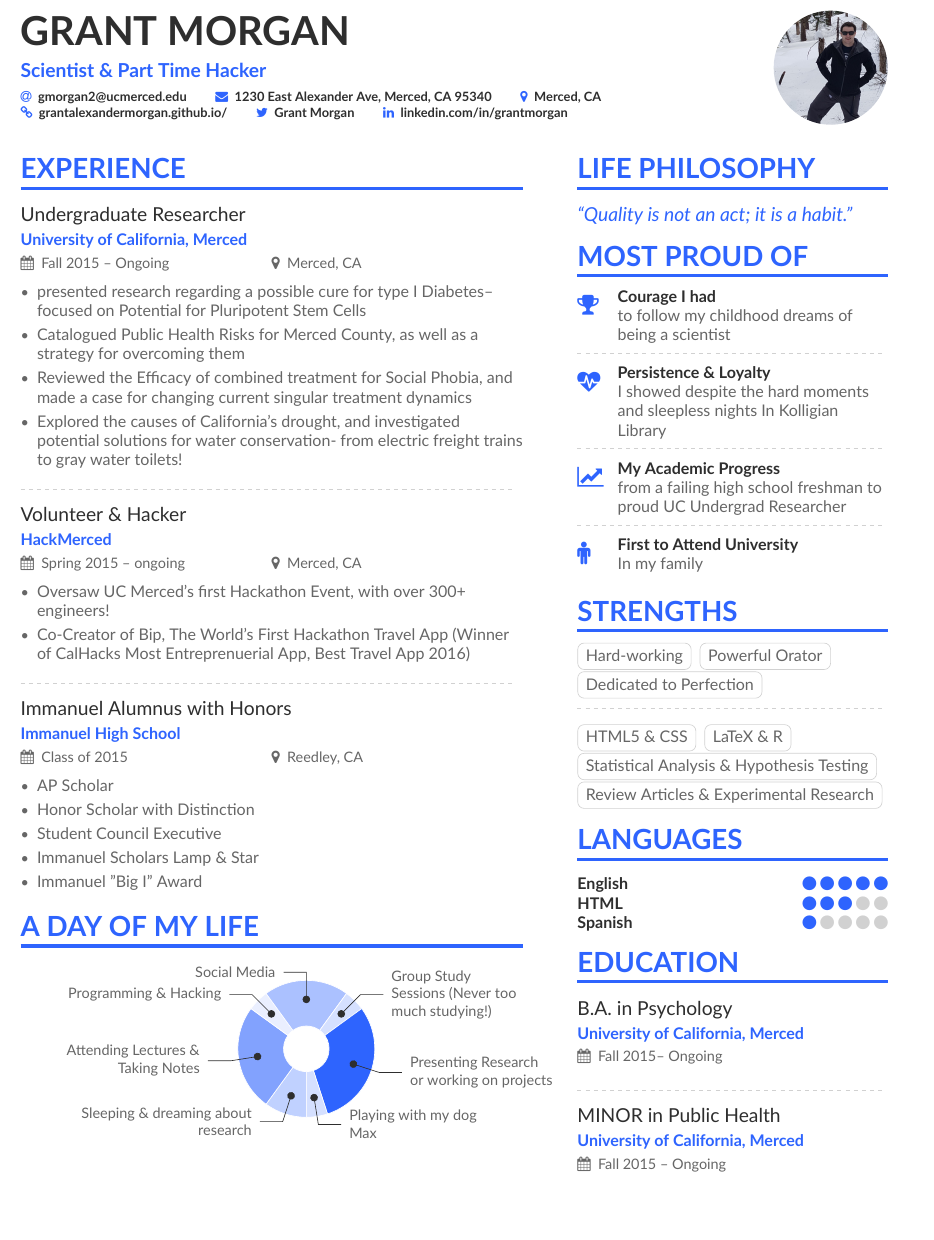
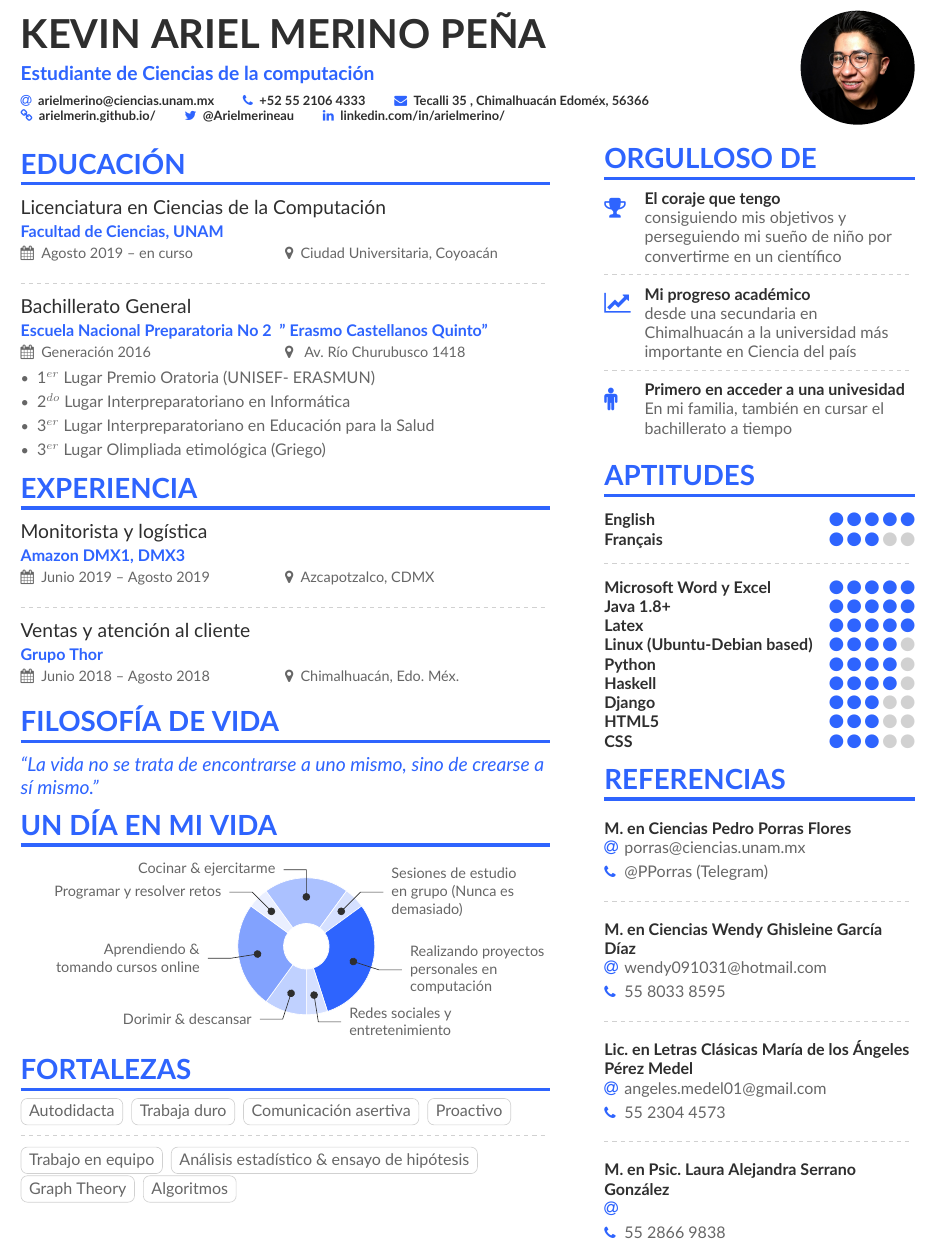
Before and after one commit to arielmerinos/resume, a LaTeX CV (main.tex, which reads altacv.cls, page1sidebar.tex, page2sidebar.tex): part of page 1 of 2 before the commit and part of the page after it, cut at the place of the change, the shorter picture padded with empty space. Compiled offline with XeLaTeX.

Commit message:
Finish CV in spanish

```diff
--- a/altacv.cls
+++ b/altacv.cls
@@ -204,7 +204,7 @@
   \textcolor{emphasis}{\textbf{#1}}\par
   \begin{description}[font=\color{accent},style=multiline,leftmargin=1.25em]
   \item[\emailsymbol] #2
-  \item[\small\mailsymbol] #3
+  \item[\small\phonesymbol] #3
   \end{description}
 %   \medskip
 }
--- a/main.tex
+++ b/main.tex
@@ -35,7 +22,7 @@
 
 % If using pdflatex:
 \usepackage[utf8]{inputenc}
-\usepackage[T1]{fontenc}
+\usepackage[spanish]{babel}
 \usepackage[default]{lato}
 
 % If using xelatex or lualatex:
@@ -59,20 +46,19 @@
 \addbibresource{sample.bib}
 
 \begin{document}
-\name{Grant Morgan}
-  \tagline{Scientist \& Part Time Hacker}
+\name{Kevin Ariel Merino Peña}
+  \tagline{Estudiante de Ciencias de la computación}
 % Cropped to square from https://en.wikipedia.org/wiki/Marissa_Mayer#/media/File:Marissa_Mayer_May_2014_(cropped).jpg, CC-BY 2.0
-\photo{2.5cm}{me}
+\photo{2.5cm}{ari}
 \personalinfo{%
   % Not all of these are required!
   % You can add your own with \printinfo{symbol}{detail}
-  \email{gmorgan2@ucmerced.edu}
-%   \phone{000-00-0000}
-  \mailaddress{1230 East Alexander Ave, Merced, CA 95340}
-  \location{Merced, CA}
-  \homepage{grantalexandermorgan.github.io/}
-  \twitter{Grant Morgan}
-  \linkedin{linkedin.com/in/grantmorgan}
+  \email{arielmerino@ciencias.unam.mx}
+  \phone{+52 55 2106 4333}
+  \mailaddress{Tecalli 35 , Chimalhuacán Edoméx, 56366}
+  \homepage{arielmerin.github.io/}
+  \twitter{@Arielmerineau}
+  \linkedin{linkedin.com/in/arielmerino/}
 %   \github{} % I'm just making this up though.
 %   \orcid{orcid.org/0000-0000-0000-0000} % Obviously making this up too. If you want to use this field (and also other academicons symbols), add "academicons" option to \documentclass{altacv}
 }
@@ -86,59 +72,63 @@
 %% You can always just use \marginpar{...} if you do
 %% not need to align the top of the contents to any
 %% \cvsection title in the "main" bar.
-\cvsection[page1sidebar]{Experience}
+\cvsection[page1sidebar]{Educación}
 
-\cvevent{Undergraduate Researcher }{University of California, Merced}{Fall 2015 -- Ongoing}{Merced, CA}
-\begin{itemize}
-\item presented research regarding a possible cure for type I Diabetes-- focused on Potential for Pluripotent Stem Cells
-\item Catalogued Public Health Risks for Merced County, as well as a strategy for overcoming them
-\item Reviewed the Efficacy of combined treatment for Social Phobia, and made a case for changing current singular treatment dynamics
-\item Explored the causes of California's drought, and investigated potential solutions for water conservation- from electric freight trains to gray water toilets!
-\end{itemize}
+\cvevent{Licenciatura en Ciencias de la Computación}{Facultad de Ciencias, UNAM}{Agosto 2019 -- en curso}{Ciudad Universitaria, Coyoacán}
 
 \divider
 
-\cvevent{Volunteer \& Hacker}{HackMerced}{Spring 2015 -- ongoing}{Merced, CA}
+\cvevent{Bachillerato General}{Escuela Nacional Preparatoria No 2 \ " \ Erasmo Castellanos Quinto"}{Generación 2016}{ Av. Río Churubusco 1418}
 \begin{itemize}
-\item Oversaw UC Merced's first Hackathon Event, with over 300+ engineers!
-\item Co-Creator of Bip, The World's First Hackathon Travel App (Winner of CalHacks Most Entreprenuerial App, Best Travel App 2016)
+\item 1$^{er} $ Lugar Premio Oratoria (UNISEF- ERASMUN)
+\item 2$^{do} $ Lugar Interpreparatoriano en Informática
+\item 3$^{er} $ Lugar Interpreparatoriano en Educación para la Salud
+\item 3$^{er}$ Lugar Olimpliada etimológica (Griego)
 \end{itemize}
+
+
+\cvsection{Experiencia}
+
+\cvevent{Monitorista y logística}{Amazon DMX1, DMX3}{Junio 2019 -- Agosto 2019}{Azcapotzalco, CDMX}
 
 \divider
 
-\cvevent{Immanuel Alumnus with Honors}{Immanuel High School}{Class of 2015}{Reedley, CA}
-\begin{itemize}
-\item AP Scholar
-\item Honor Scholar with Distinction
-\item Student Council Executive
-\item Immanuel Scholars Lamp \& Star
-\item Immanuel "Big I" Award
-\end{itemize}
+\cvevent{Ventas y atención al cliente}{Grupo Thor}{Junio 2018 -- Agosto 2018}{Chimalhuacán, Edo. Méx.}
+
+\cvsection{Filosofía de vida}
+\begin{quote}
+	``La vida no se trata de encontrarse a uno mismo, sino de crearse a sí mismo.''
+\end{quote}
 
 
-% \divider
-
-% \cvevent{Product Engineer}{Google}{23 June 1999 -- 2001}{Palo Alto, CA}
-
-% \begin{itemize}
-% \item Joined the company as employe \#20 and female employee \#1
-% \item Developed targeted advertisement in order to use user's search queries and show them related ads
-% \end{itemize}
-
-\cvsection{A Day of My Life}
+\cvsection{Un día en mi vida}
 
 % Adapted from @Jake's answer from http://tex.stackexchange.com/a/82729/226
 % \wheelchart{outer radius}{inner radius}{
 % comma-separated list of value/text width/color/detail}
 \wheelchart{1.5cm}{0.5cm}{%
-  10/13em/accent!30/Sleeping \& dreaming about research,
-  25/9em/accent!60/Attending Lectures \& Taking Notes,
-  5/12em/accent!10/Programming \& Hacking,
-  20/12em/accent!40/Social Media,
-  5/8em/accent!20/Group Study Sessions (Never too much studying!),
-  30/9em/accent/Presenting Research or working on projects,
-  5/8em/accent!20/Playing with my dog Max
+  10/13em/accent!30/Dorimir \& descansar,
+  25/9em/accent!60/Aprendiendo \& tomando cursos online,
+  5/12em/accent!10/Programar y resolver retos,
+  20/12em/accent!40/Cocinar \& ejercitarme,
+  5/8em/accent!20/Sesiones de estudio en grupo (Nunca es demasiado),
+  30/9em/accent/Realizando proyectos personales en computación,
+  5/8em/accent!20/Redes sociales y entretenimiento
 }
+
+\cvsection{Fortalezas}
+
+\cvtag{Autodidacta}
+\cvtag{Trabaja duro}
+\cvtag{Comunicación asertiva}
+\cvtag{Proactivo}
+
+\divider\smallskip
+
+\cvtag{Trabajo en equipo}
+\cvtag{Análisis estadístico \& ensayo de hipótesis}
+\cvtag{Graph Theory}
+\cvtag{Algoritmos}
 
 \clearpage
 
--- a/page1sidebar.tex
+++ b/page1sidebar.tex
@@ -1,52 +1,55 @@
-\cvsection{Life Philosophy}
-\begin{quote}
-``Quality is not an act; it is a habit.''
-\end{quote}
 
-\cvsection{Most Proud of}
+\cvsection{Orgulloso de}
 
-\cvachievement{\faTrophy}{Courage I had}{to follow my childhood dreams of being a scientist}
+\cvachievement{\faTrophy}{El coraje que tengo}{consiguiendo mis objetivos y perseguiendo mi sueño de niño por convertirme en un científico}
 
 \divider
 
-\cvachievement{\faHeartbeat}{Persistence \& Loyalty}{I showed despite the hard moments and sleepless nights In Kolligian Library}
+\cvachievement{\faLineChart}{Mi progreso académico}{desde una secundaria en Chimalhuacán a la universidad más importante en Ciencia del país}
 
 \divider
 
-\cvachievement{\faLineChart}{My Academic Progress}{from a failing high school freshman to proud UC Undergrad Researcher}
+\cvachievement{\faMale}{Primero en acceder a una univesidad}{En mi familia, también en cursar el bachillerato a tiempo}
 
-\divider
 
-\cvachievement{\faMale}{First to Attend University}{In my family}
-
-\cvsection{Strengths}
-
-\cvtag{Hard-working}
-\cvtag{Powerful Orator}
-\cvtag{Dedicated to Perfection}
-
-\divider\smallskip
-
-\cvtag{HTML5 \& CSS}
-\cvtag{LaTeX \& R}
-\cvtag{Statistical Analysis \& Hypothesis Testing}
-\cvtag{Review Articles \& Experimental Research}
-
-\cvsection{Languages}
+\cvsection{Aptitudes}
 
 \cvskill{English}{5}
 % \divider
 
-\cvskill{HTML}{3}
-% \divider
-
-\cvskill{Spanish}{1}
-
-
-\cvsection{Education}
-
-\cvevent{B.A.\ in Psychology}{University of California, Merced}{Fall 2015-- Ongoing}{}
+\cvskill{Français}{3}
 
 \divider
 
-\cvevent{MINOR\ in Public Health}{University of California, Merced}{Fall 2015 -- Ongoing}{}
+\cvskill{Microsoft Word y Excel}{5}
+\cvskill{Java 1.8+}{5}
+\cvskill{Latex}{5}
+\cvskill{Linux (Ubuntu-Debian based)}{4}
+\cvskill{Python}{4}
+\cvskill{Haskell}{4}
+\cvskill{Django}{3}
+\cvskill{HTML5}{3}
+\cvskill{CSS}{3}
+
+
+
+
+\cvsection{Referencias}
+
+% \cvref{name}{email}{mailing address}
+\cvref{M. en Ciencias\ Pedro Porras Flores}{porras@ciencias.unam.mx}
+{@PPorras (Telegram)}
+
+\divider
+
+\cvref{M. en Ciencias\ Wendy Ghisleine García Díaz}{wendy091031@hotmail.com}
+{55 8033 8595}
+
+\divider
+
+\cvref{Lic. en Letras Clásicas\ María de los Ángeles Pérez Medel }{angeles.medel01@gmail.com}
+{55 2304 4573}
+\divider
+
+\cvref{M. en Psic.\ Laura Alejandra Serrano González }{ }
+{55 2866 9838}
--- a/page2sidebar.tex
+++ b/page2sidebar.tex
@@ -1,10 +1,19 @@
-\cvsection{Referees}
+\cvsection{Referencias}
 
 % \cvref{name}{email}{mailing address}
-\cvref{Prof.\ Van Bebber}{kvanbebber@ucmerced.edu}
-{5200 Lake Road\\University of California, Merced}
+\cvref{M. en Ciencias\ Pedro Porras Flores}{porras@ciencias.unam.mx}
+{@PPorras (Telegram)}
 
 \divider
 
-\cvref{Prof.\ Fradkin}{cfradkin@ucmerced.edu}
+\cvref{M .en Ciencias\ Wendy Ghisleine García Díaz}{wendy091031@hotmail.com}
+{55 8033 8595}
+
+\divider
+
+\cvref{Lic. en Letras Clásicas\ María de los Ángeles Pérez Medel }{angeles.medel01@gmail.com}
+{55 2304 4573}
+\divider
+
+\cvref{M. en Psic.\ Laura Alejandra Serrano González }{wendy091031@hotmail.com}
 {5200 Lake Road\\University of California, Merced}
```
Also changed, not shown: ari.JPG (added), dos.jpg (added), main.pdf, tres.jpg (added), main.tex (28 more changed lines).
